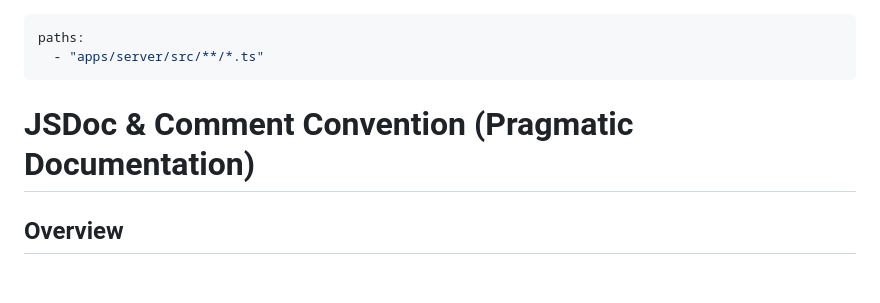
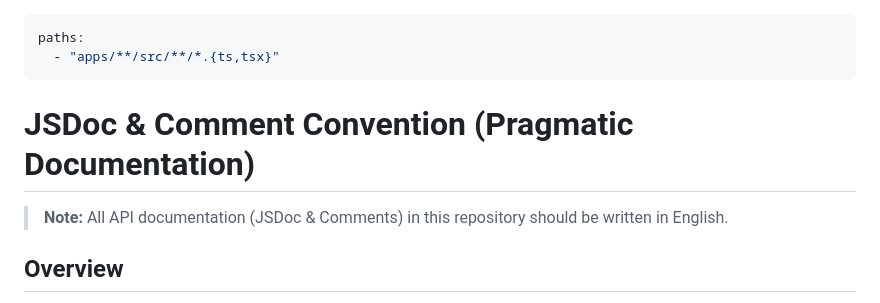
Before and after one commit to lhlam2515/unihub-workshop, a Markdown page: .agents/rules/documentation.md, the part around the change. Drawn GitHub-style; blank space fills up the shorter version.

```diff
--- a/.agents/rules/documentation.md
+++ b/.agents/rules/documentation.md
@@ -1,9 +1,11 @@
 ---
 paths:
-  - "apps/server/src/**/*.ts"
+  - "apps/**/src/**/*.{ts,tsx}"
 ---
 
 # JSDoc & Comment Convention (Pragmatic Documentation)
+
+> **Note:** All API documentation (JSDoc & Comments) in this repository should be written in English.
 
 ## Overview
 
```
